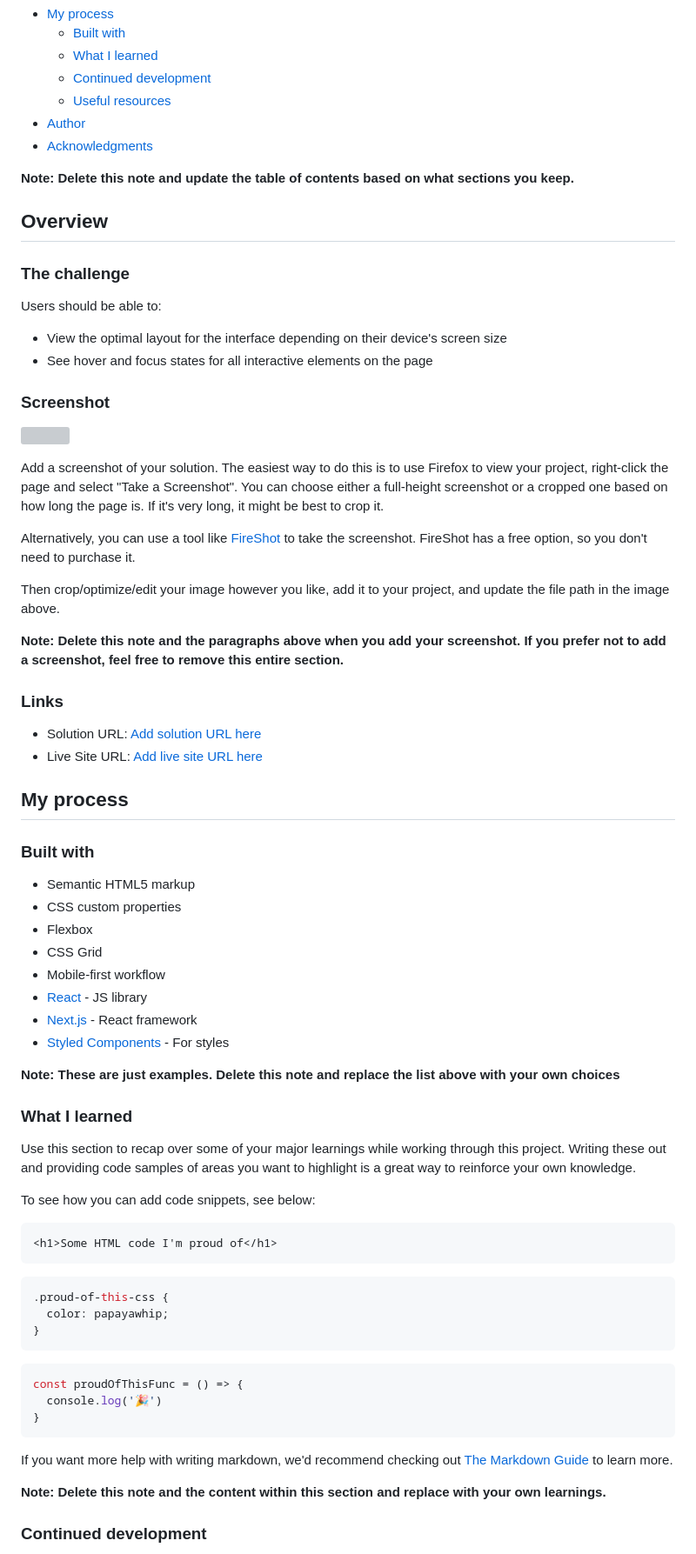
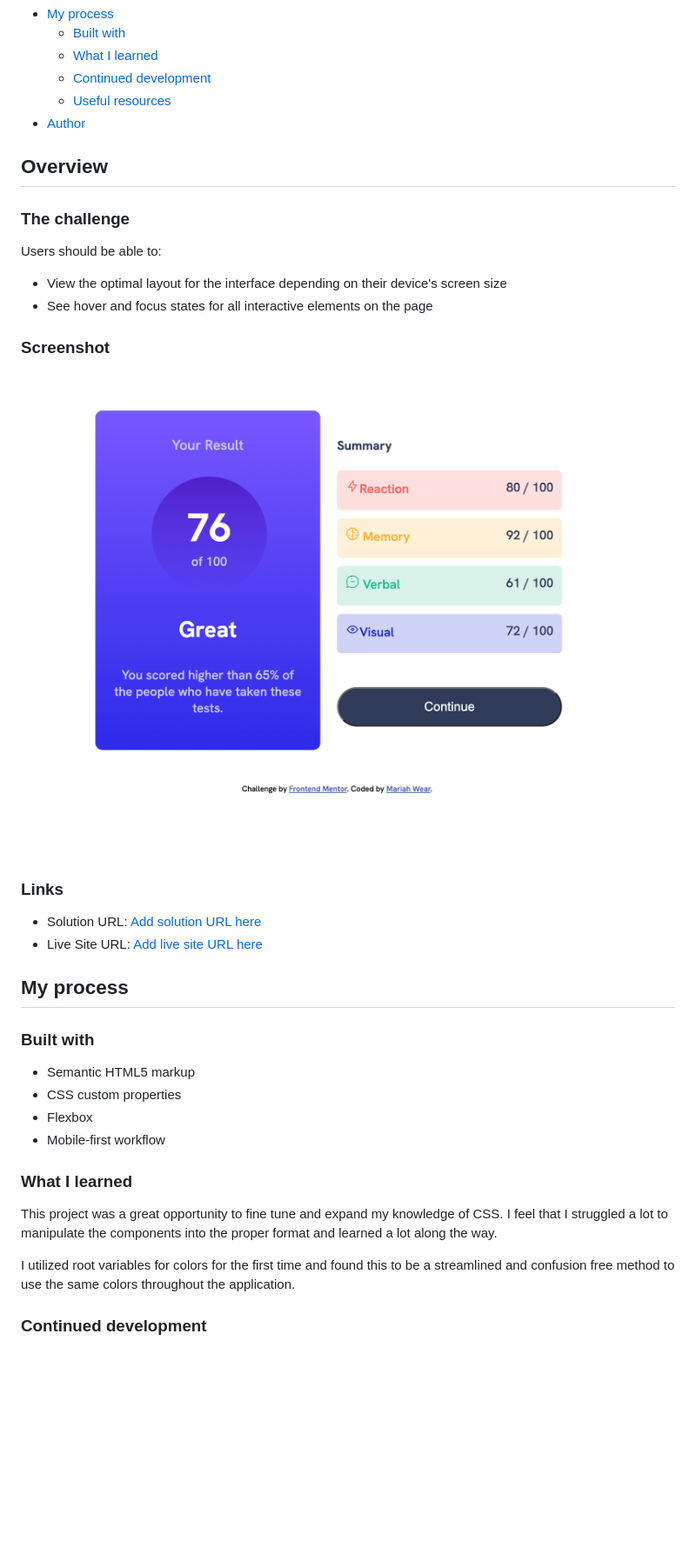
Before and after one commit to mariahw4/results-summary, a Markdown page: README.md, the part around the change printed below. Shown: that part at 87% size. GitHub-like rendering; pictures changed too: assets/images/screenshot.png (added); blank space fills up the shorter version; grey boxes are pictures that could not be loaded.

Commit message:
styling with CSSto spec, added screenshot, updated README

````diff
--- a/README.md
+++ b/README.md
@@ -14,9 +14,6 @@ This is a solution to the [Results summary component challenge on Frontend Mento
   - [Continued development](#continued-development)
   - [Useful resources](#useful-resources)
 - [Author](#author)
-- [Acknowledgments](#acknowledgments)
-
-**Note: Delete this note and update the table of contents based on what sections you keep.**
 
 ## Overview
 
@@ -29,15 +26,7 @@ Users should be able to:
 
 ### Screenshot
 
-![](./screenshot.jpg)
-
-Add a screenshot of your solution. The easiest way to do this is to use Firefox to view your project, right-click the page and select "Take a Screenshot". You can choose either a full-height screenshot or a cropped one based on how long the page is. If it's very long, it might be best to crop it.
-
-Alternatively, you can use a tool like [FireShot](https://getfireshot.com/) to take the screenshot. FireShot has a free option, so you don't need to purchase it.
-
-Then crop/optimize/edit your image however you like, add it to your project, and update the file path in the image above.
-
-**Note: Delete this note and the paragraphs above when you add your screenshot. If you prefer not to add a screenshot, feel free to remove this entire section.**
+![](./assets/images/screenshot.png)
 
 ### Links
 
@@ -51,37 +40,13 @@ Then crop/optimize/edit your image however you like, add it to your project, and
 - Semantic HTML5 markup
 - CSS custom properties
 - Flexbox
-- CSS Grid
 - Mobile-first workflow
-- [React](https://reactjs.org/) - JS library
-- [Next.js](https://nextjs.org/) - React framework
-- [Styled Components](https://styled-components.com/) - For styles
-
-**Note: These are just examples. Delete this note and replace the list above with your own choices**
 
 ### What I learned
 
-Use this section to recap over some of your major learnings while working through this project. Writing these out and providing code samples of areas you want to highlight is a great way to reinforce your own knowledge.
+This project was a great opportunity to fine tune and expand my knowledge of CSS.  I feel that I struggled a lot to manipulate the components into the proper format and learned a lot along the way.
 
-To see how you can add code snippets, see below:
-
-```html
-<h1>Some HTML code I'm proud of</h1>
-```
-```css
-.proud-of-this-css {
-  color: papayawhip;
-}
-```
-```js
-const proudOfThisFunc = () => {
-  console.log('🎉')
-}
-```
-
-If you want more help with writing markdown, we'd recommend checking out [The Markdown Guide](https://www.markdownguide.org/) to learn more.
-
-**Note: Delete this note and the content within this section and replace with your own learnings.**
+I utilized root variables for colors for the first time and found this to be a streamlined and confusion free method to use the same colors throughout the application.
 
 ### Continued development
 
````
Also changed, not shown: other parts of README.md (+6 -19 lines), 2 other files.
